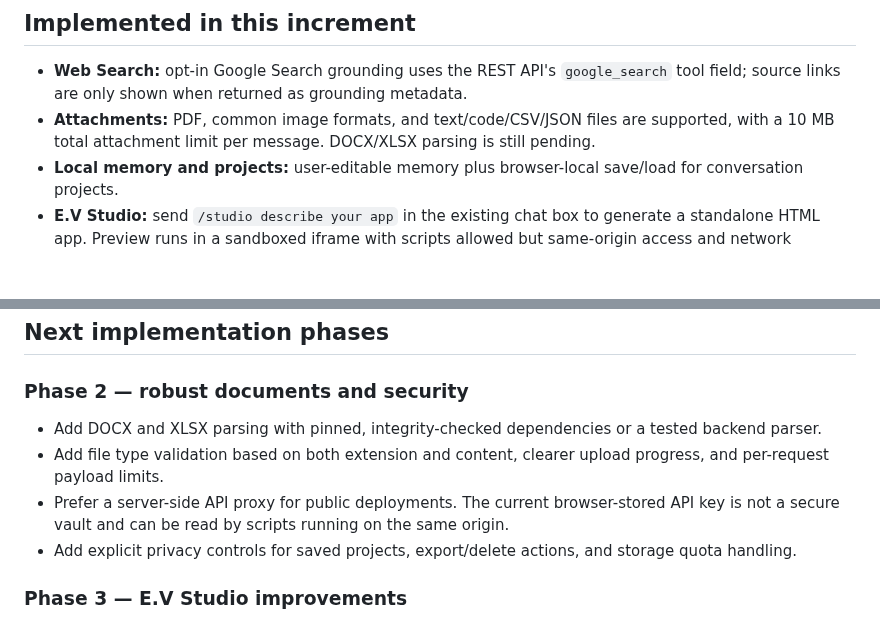
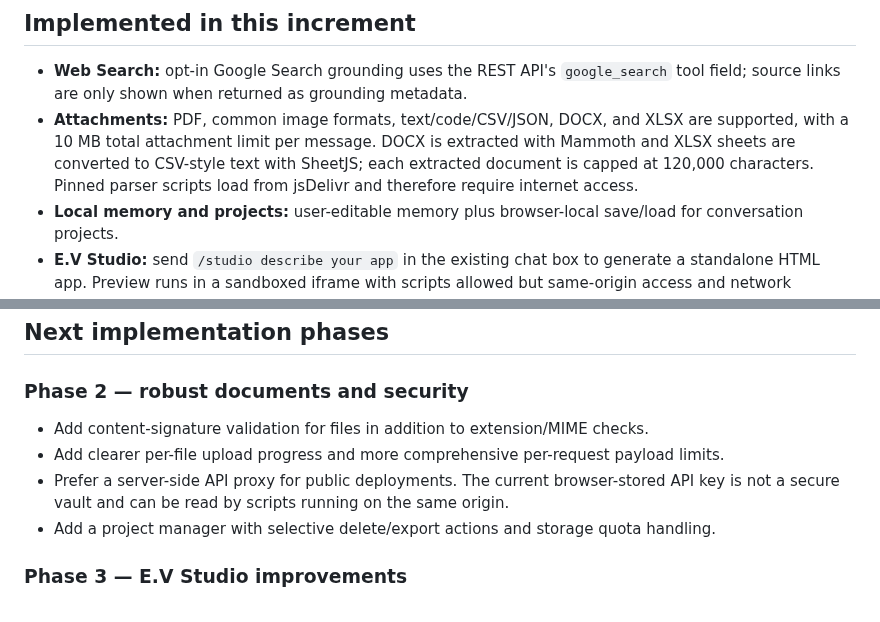
Before and after one commit to seifhaytham275-star/E.V-MARK-X, a Markdown page: FEATURE_ROADMAP.md, 2 parts joined by grey strips. GitHub-like rendering; blank space fills up the shorter version.

Commit message:
Update roadmap for implemented document parsing

```diff
--- a/FEATURE_ROADMAP.md
+++ b/FEATURE_ROADMAP.md
@@ -14,7 +14,7 @@ This roadmap describes the staged work for the existing GitHub Pages workspace.
 ## Implemented in this increment
 
 - **Web Search:** opt-in Google Search grounding uses the REST API's `google_search` tool field; source links are only shown when returned as grounding metadata.
-- **Attachments:** PDF, common image formats, and text/code/CSV/JSON files are supported, with a 10 MB total attachment limit per message. DOCX/XLSX parsing is still pending.
+- **Attachments:** PDF, common image formats, text/code/CSV/JSON, DOCX, and XLSX are supported, with a 10 MB total attachment limit per message. DOCX is extracted with Mammoth and XLSX sheets are converted to CSV-style text with SheetJS; each extracted document is capped at 120,000 characters. Pinned parser scripts load from jsDelivr and therefore require internet access.
 - **Local memory and projects:** user-editable memory plus browser-local save/load for conversation projects.
 - **E.V Studio:** send `/studio describe your app` in the existing chat box to generate a standalone HTML app. Preview runs in a sandboxed iframe with scripts allowed but same-origin access and network requests blocked; generated HTML can be downloaded.
 - **Agent Mode:** send `/agent describe the task` in the existing chat box. The model can request an allowlisted calculator, current-time lookup, grounded web search, saved-memory read, or Studio preview. Tool execution is bounded to four calls per task; no arbitrary shell, file-system, account, or irreversible external actions are exposed.
@@ -26,10 +26,10 @@ This roadmap describes the staged work for the existing GitHub Pages workspace.
 ## Next implementation phases
 
 ### Phase 2 — robust documents and security
-- Add DOCX and XLSX parsing with pinned, integrity-checked dependencies or a tested backend parser.
-- Add file type validation based on both extension and content, clearer upload progress, and per-request payload limits.
+- Add content-signature validation for files in addition to extension/MIME checks.
+- Add clearer per-file upload progress and more comprehensive per-request payload limits.
 - Prefer a server-side API proxy for public deployments. The current browser-stored API key is not a secure vault and can be read by scripts running on the same origin.
-- Add explicit privacy controls for saved projects, export/delete actions, and storage quota handling.
+- Add a project manager with selective delete/export actions and storage quota handling.
 
 ### Phase 3 — E.V Studio improvements
 - Add edit, reset, copy, and version history actions to the generated preview workflow.
```
